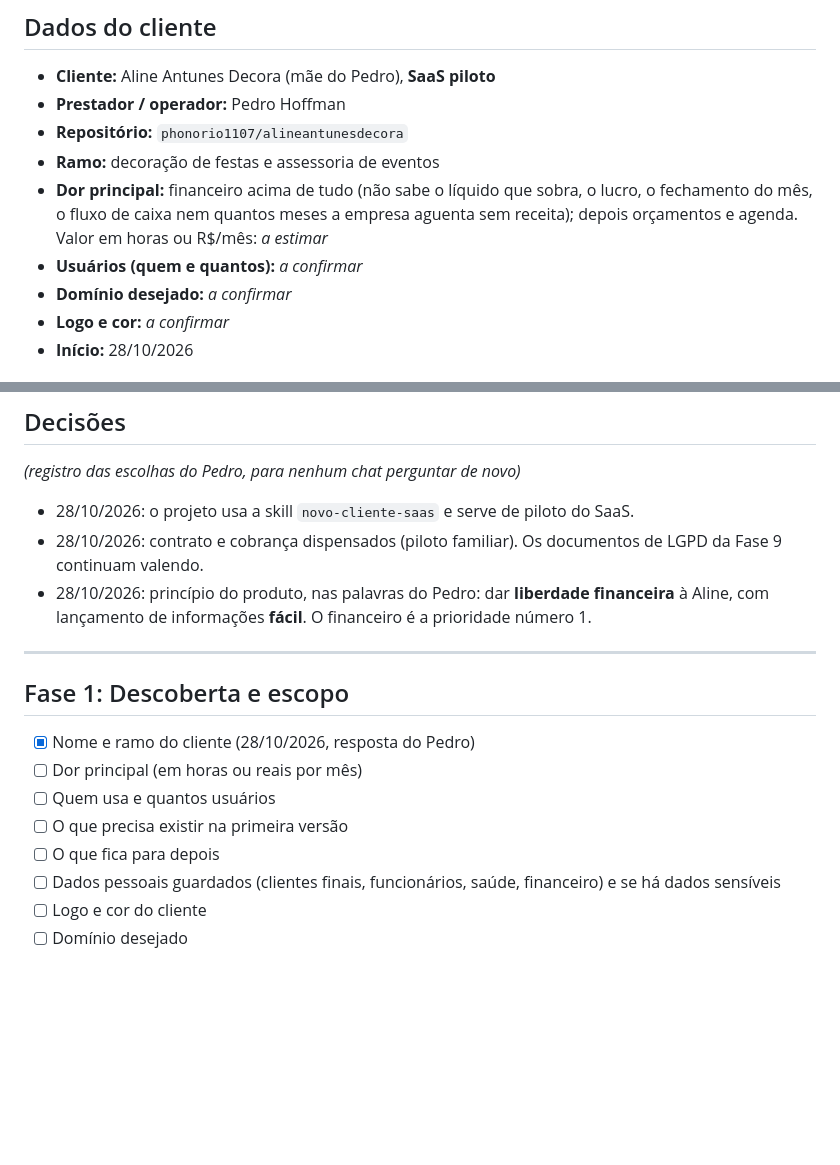
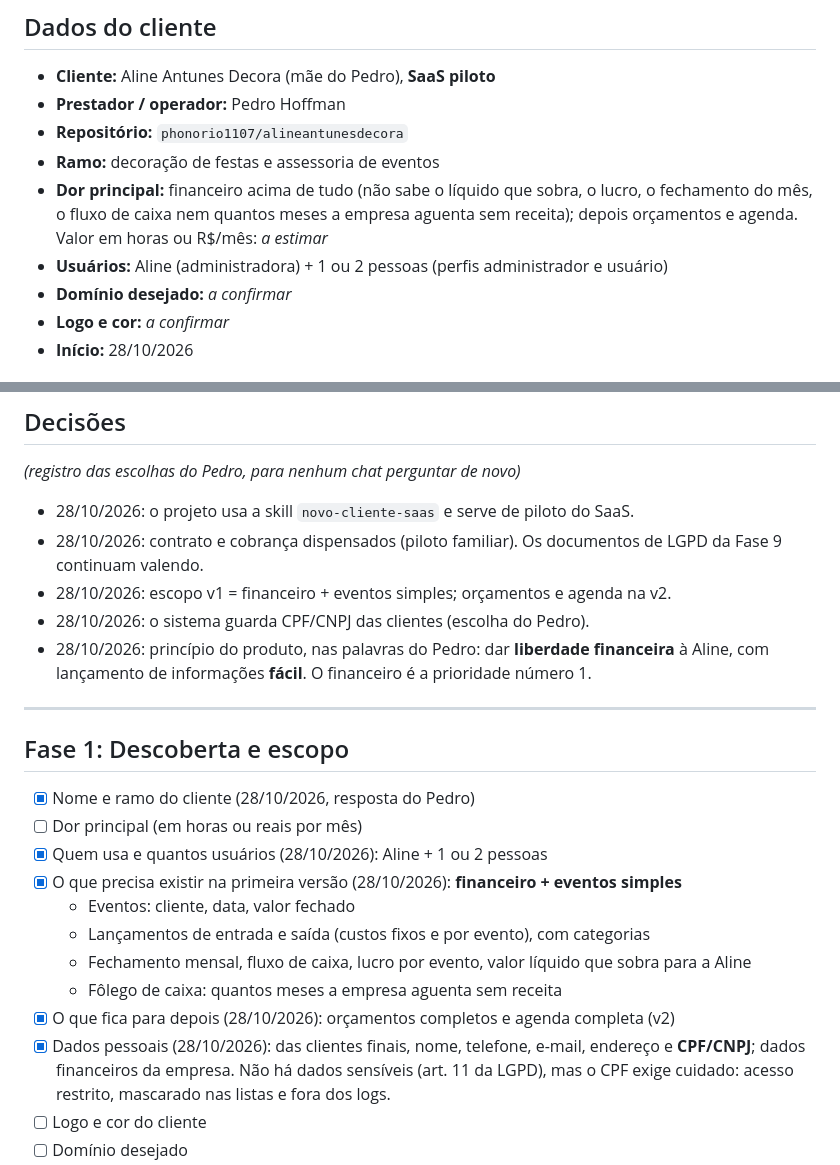
Before and after one commit to phonorio1107/alineantunesdecora, a Markdown page: PROJETO.md, 2 parts joined by grey strips. Drawn GitHub-style; blank space fills up the shorter version.

Commit message:
PROJETO.md: escopo da v1, usuários e dados pessoais
Co-Authored-By: Claude Opus 5.5 <noreply@anthropic.com>
Claude-Session: https://claude.ai/code/session_011E42ML6jYd2Ho8uhcjGgbC

```diff
--- a/PROJETO.md
+++ b/PROJETO.md
@@ -6,7 +6,7 @@
 - **Repositório:** `phonorio1107/alineantunesdecora`
 - **Ramo:** decoração de festas e assessoria de eventos
 - **Dor principal:** financeiro acima de tudo (não sabe o líquido que sobra, o lucro, o fechamento do mês, o fluxo de caixa nem quantos meses a empresa aguenta sem receita); depois orçamentos e agenda. Valor em horas ou R$/mês: _a estimar_
-- **Usuários (quem e quantos):** _a confirmar_
+- **Usuários:** Aline (administradora) + 1 ou 2 pessoas (perfis administrador e usuário)
 - **Domínio desejado:** _a confirmar_
 - **Logo e cor:** _a confirmar_
 - **Início:** 28/10/2026
@@ -18,6 +18,8 @@
 _(registro das escolhas do Pedro, para nenhum chat perguntar de novo)_
 - 28/10/2026: o projeto usa a skill `novo-cliente-saas` e serve de piloto do SaaS.
 - 28/10/2026: contrato e cobrança dispensados (piloto familiar). Os documentos de LGPD da Fase 9 continuam valendo.
+- 28/10/2026: escopo v1 = financeiro + eventos simples; orçamentos e agenda na v2.
+- 28/10/2026: o sistema guarda CPF/CNPJ das clientes (escolha do Pedro).
 - 28/10/2026: princípio do produto, nas palavras do Pedro: dar **liberdade financeira** à Aline, com lançamento de informações **fácil**. O financeiro é a prioridade número 1.
 
 ---
@@ -25,9 +27,13 @@ _(registro das escolhas do Pedro, para nenhum chat perguntar de novo)_
 ## Fase 1: Descoberta e escopo
 - [x] Nome e ramo do cliente (28/10/2026, resposta do Pedro)
 - [ ] Dor principal (em horas ou reais por mês)
-- [ ] Quem usa e quantos usuários
-- [ ] O que precisa existir na primeira versão
-- [ ] O que fica para depois
-- [ ] Dados pessoais guardados (clientes finais, funcionários, saúde, financeiro) e se há dados sensíveis
+- [x] Quem usa e quantos usuários (28/10/2026): Aline + 1 ou 2 pessoas
+- [x] O que precisa existir na primeira versão (28/10/2026): **financeiro + eventos simples**
+  - Eventos: cliente, data, valor fechado
+  - Lançamentos de entrada e saída (custos fixos e por evento), com categorias
+  - Fechamento mensal, fluxo de caixa, lucro por evento, valor líquido que sobra para a Aline
+  - Fôlego de caixa: quantos meses a empresa aguenta sem receita
+- [x] O que fica para depois (28/10/2026): orçamentos completos e agenda completa (v2)
+- [x] Dados pessoais (28/10/2026): das clientes finais, nome, telefone, e-mail, endereço e **CPF/CNPJ**; dados financeiros da empresa. Não há dados sensíveis (art. 11 da LGPD), mas o CPF exige cuidado: acesso restrito, mascarado nas listas e fora dos logs.
 - [ ] Logo e cor do cliente
 - [ ] Domínio desejado
```
Also changed, not shown: other parts of PROJETO.md (+1 -1 lines).
